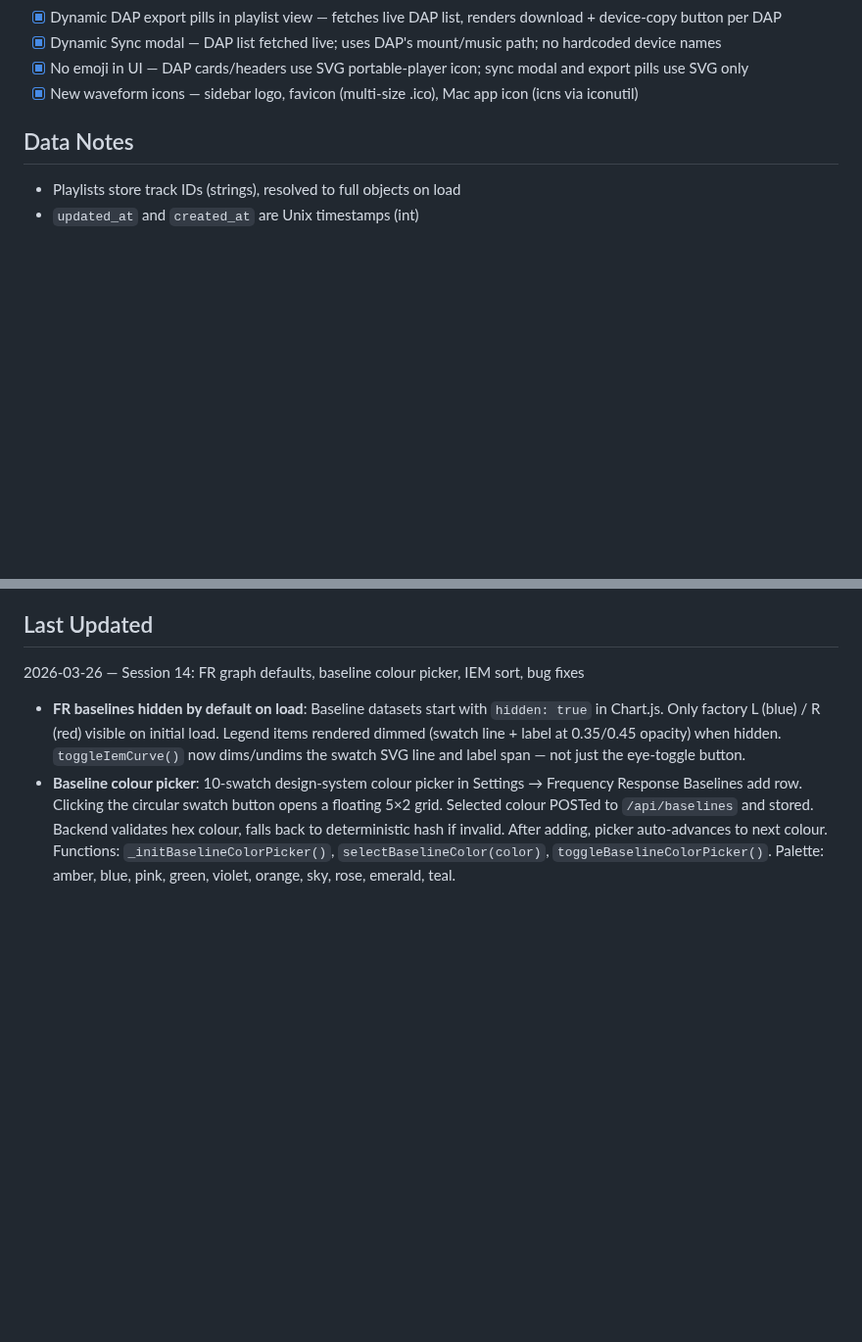
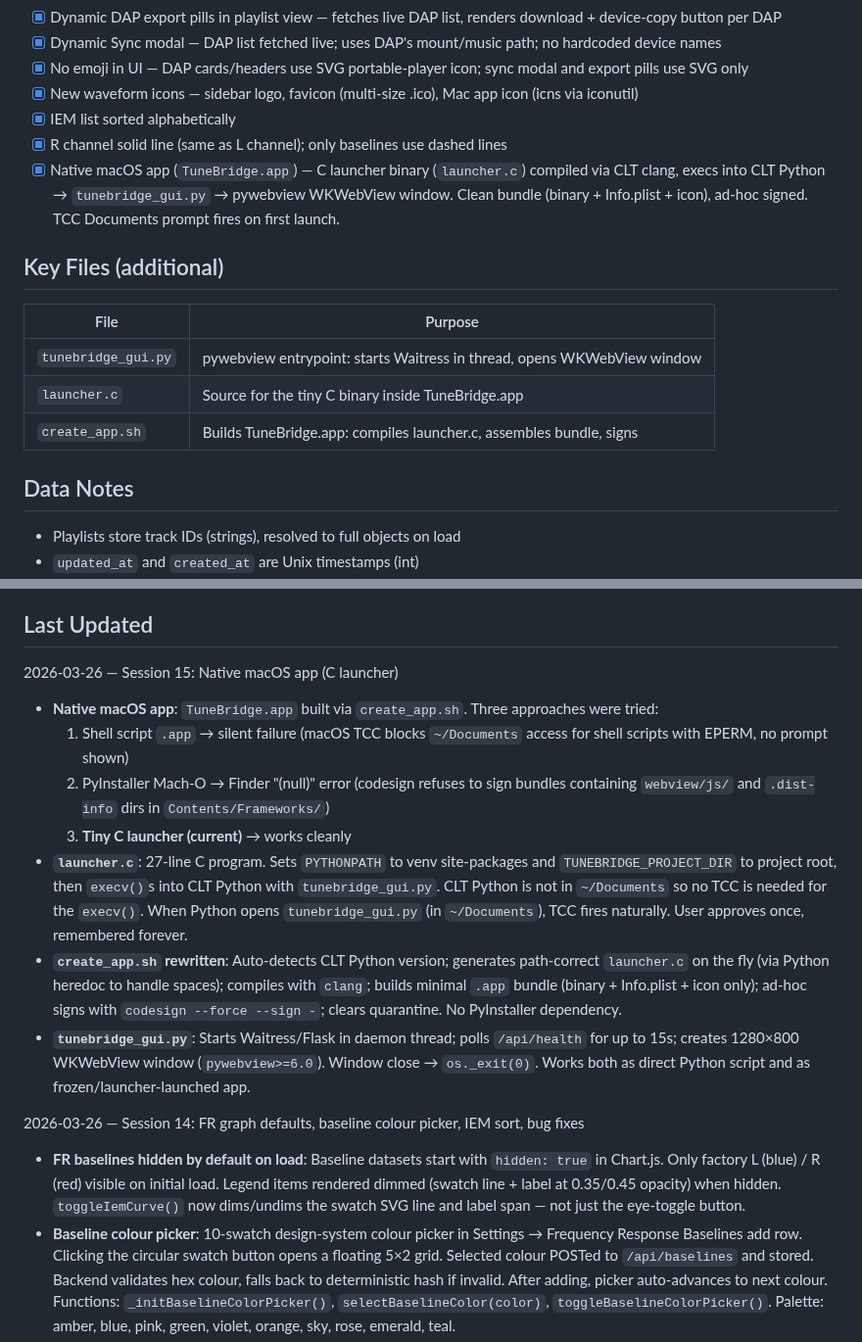
Before and after one commit to hashansr/tunebridge, a Markdown page: CLAUDE.md, 2 parts joined by grey strips. Shown at 98% size. Drawn GitHub-style; blank space fills up the shorter version.

Commit message:
Update CLAUDE.md: Session 15 native macOS app (C launcher)
Documents the C launcher approach that replaced PyInstaller, including
the three approaches tried and why each succeeded or failed, plus the
tunebridge_gui.py pywebview architecture.

Co-Authored-By: Claude Sonnet 4.6 <noreply@anthropic.com>

```diff
--- a/CLAUDE.md
+++ b/CLAUDE.md
@@ -162,6 +162,16 @@ Public `App` object exposes all functions called from HTML `onclick` attributes.
 - [x] Dynamic Sync modal — DAP list fetched live; uses DAP's mount/music path; no hardcoded device names
 - [x] No emoji in UI — DAP cards/headers use SVG portable-player icon; sync modal and export pills use SVG only
 - [x] New waveform icons — sidebar logo, favicon (multi-size .ico), Mac app icon (icns via iconutil)
+- [x] IEM list sorted alphabetically
+- [x] R channel solid line (same as L channel); only baselines use dashed lines
+- [x] Native macOS app (`TuneBridge.app`) — C launcher binary (`launcher.c`) compiled via CLT clang, execs into CLT Python → `tunebridge_gui.py` → pywebview WKWebView window. Clean bundle (binary + Info.plist + icon), ad-hoc signed. TCC Documents prompt fires on first launch.
+
+## Key Files (additional)
+| File | Purpose |
+|------|---------|
+| `tunebridge_gui.py` | pywebview entrypoint: starts Waitress in thread, opens WKWebView window |
+| `launcher.c` | Source for the tiny C binary inside TuneBridge.app |
+| `create_app.sh` | Builds TuneBridge.app: compiles launcher.c, assembles bundle, signs |
 
 ## Data Notes
 - Playlists store track IDs (strings), resolved to full objects on load
@@ -240,6 +250,16 @@ Key findings:
 - **Effort estimate**: PoC 2–3 sessions; playlists + delta sync +3–4; transcoding pipeline +2–3; artwork +3–4; Sequoia workarounds unpredictable. Total: 10–15+ sessions for production quality.
 
 ## Last Updated
+2026-03-26 — Session 15: Native macOS app (C launcher)
+
+- **Native macOS app**: `TuneBridge.app` built via `create_app.sh`. Three approaches were tried:
+  1. Shell script `.app` → silent failure (macOS TCC blocks `~/Documents` access for shell scripts with EPERM, no prompt shown)
+  2. PyInstaller Mach-O → Finder "(null)" error (codesign refuses to sign bundles containing `webview/js/` and `.dist-info` dirs in `Contents/Frameworks/`)
+  3. **Tiny C launcher (current)** → works cleanly
+- **`launcher.c`**: 27-line C program. Sets `PYTHONPATH` to venv site-packages and `TUNEBRIDGE_PROJECT_DIR` to project root, then `execv()`s into CLT Python with `tunebridge_gui.py`. CLT Python is not in `~/Documents` so no TCC is needed for the `execv()`. When Python opens `tunebridge_gui.py` (in `~/Documents`), TCC fires naturally. User approves once, remembered forever.
+- **`create_app.sh` rewritten**: Auto-detects CLT Python version; generates path-correct `launcher.c` on the fly (via Python heredoc to handle spaces); compiles with `clang`; builds minimal `.app` bundle (binary + Info.plist + icon only); ad-hoc signs with `codesign --force --sign -`; clears quarantine. No PyInstaller dependency.
+- **`tunebridge_gui.py`**: Starts Waitress/Flask in daemon thread; polls `/api/health` for up to 15s; creates 1280×800 WKWebView window (`pywebview>=6.0`). Window close → `os._exit(0)`. Works both as direct Python script and as frozen/launcher-launched app.
+
 2026-03-26 — Session 14: FR graph defaults, baseline colour picker, IEM sort, bug fixes
 
 - **FR baselines hidden by default on load**: Baseline datasets start with `hidden: true` in Chart.js. Only factory L (blue) / R (red) visible on initial load. Legend items rendered dimmed (swatch line + label at 0.35/0.45 opacity) when hidden. `toggleIemCurve()` now dims/undims the swatch SVG line and label span — not just the eye-toggle button.
```
